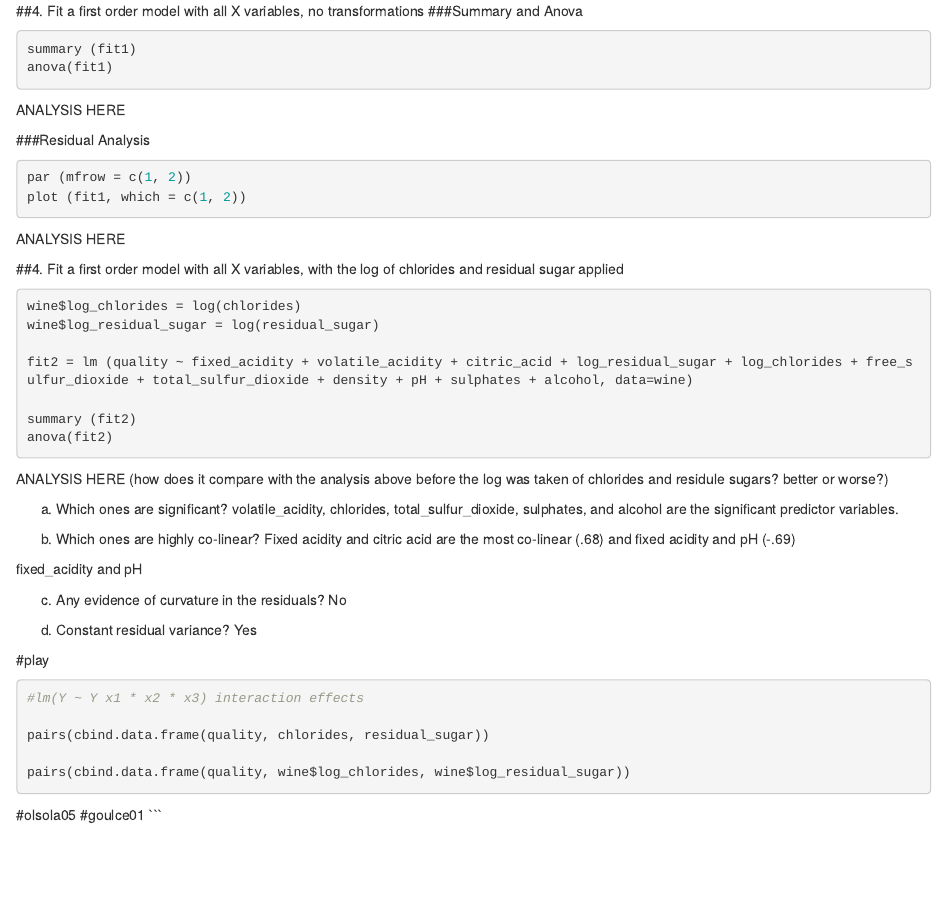
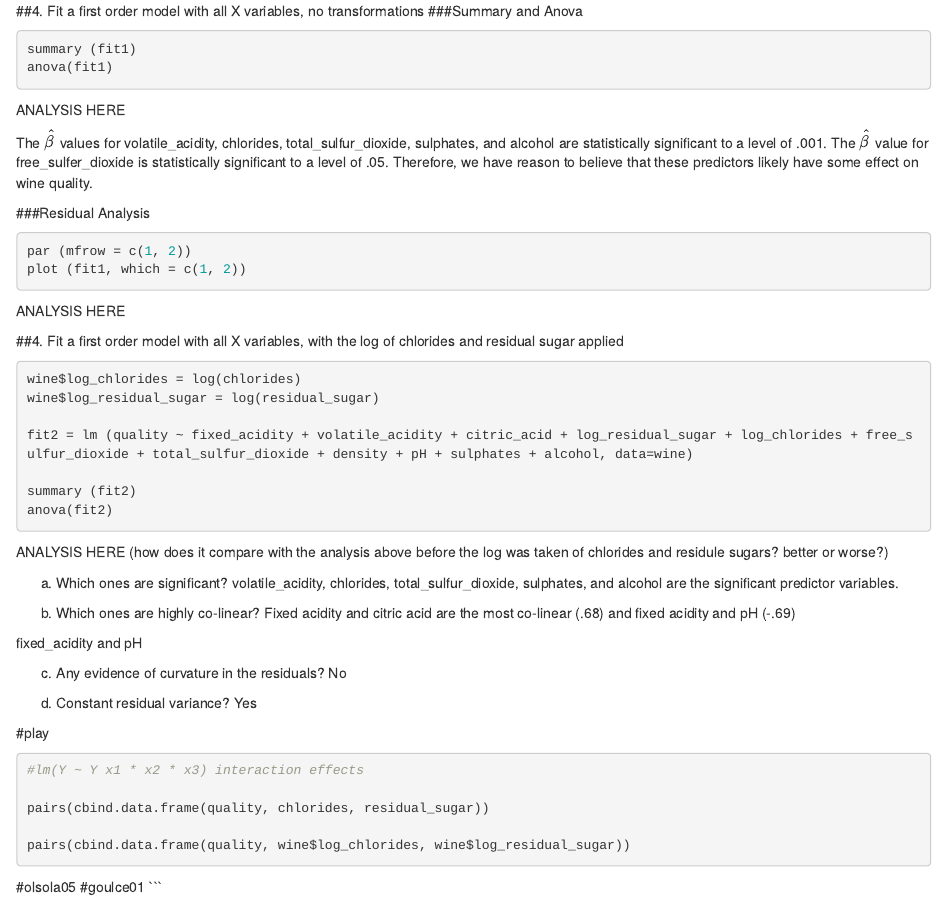
Before and after one commit to khummel01/WineQuality, an R Markdown document (Wine-Quality.Rmd): the page in a window 1100 px wide, from 1820 px down. Rendered offline with R 4.5, knitr and Pandoc, with nearby package versions; the code chunks are not run, so their results and figures are left out; drawn as R Markdown's standard HTML page in place of the format the file asks for.

Commit message:
Update Wine-Quality.Rmd

````diff
--- a/Wine-Quality.Rmd
+++ b/Wine-Quality.Rmd
@@ -119,6 +119,8 @@ anova(fit1)
 ```
 ANALYSIS HERE
 
+The $\hat{\beta}$ values for volatile_acidity, chlorides, total_sulfur_dioxide, sulphates, and alcohol are statistically significant to a level of .001. The $\hat{\beta}$ value for free_sulfer_dioxide is statistically significant to a level of .05. Therefore, we have reason to believe that these predictors likely have some effect on wine quality.
+
 ###Residual Analysis
 ```{r}
 par (mfrow = c(1, 2))
````
